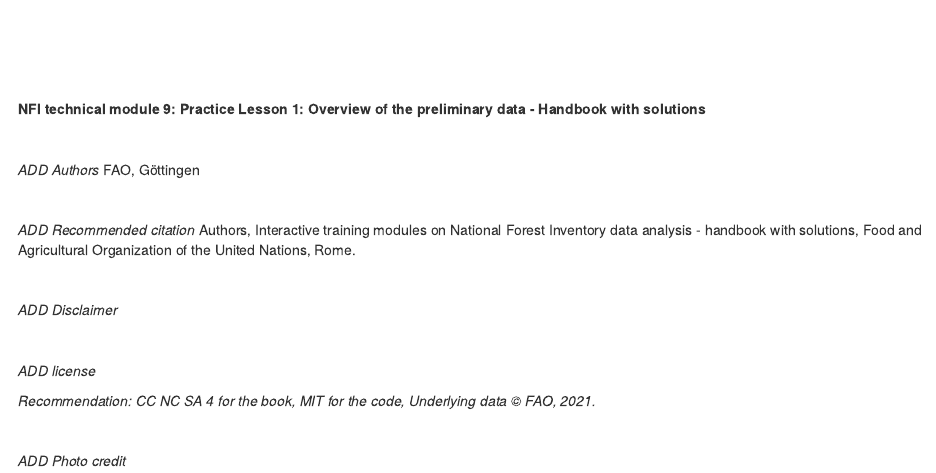
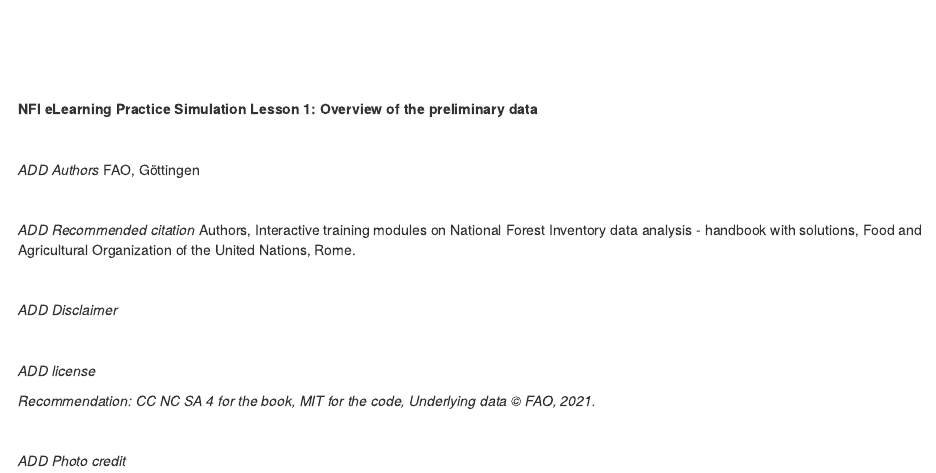
Before and after one commit to gaelso/NFI-modules-2021-lesson1-bookdown, an R Markdown document (index.Rmd): the page in a window 1100 px wide, from 280 px down. Rendered offline with R 4.5, knitr and Pandoc, with nearby package versions; drawn as R Markdown's standard HTML page in place of the format the file asks for.

Commit message:
updated cover page

```diff
--- a/index.Rmd
+++ b/index.Rmd
@@ -71,8 +71,8 @@ knitr::include_graphics(path = "data/louland/lc-image.png")
 \newpage
 
 
-**NFI technical module 9: Practice**
-**Lesson 1: Overview of the preliminary data - Handbook with solutions**
+**NFI eLearning Practice Simulation**
+**Lesson 1: Overview of the preliminary data**
 
 \
 
```
